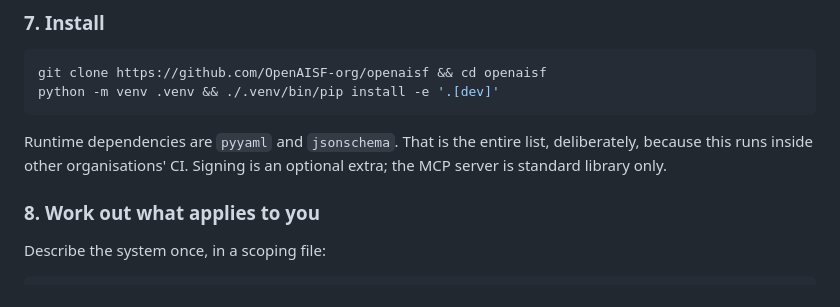
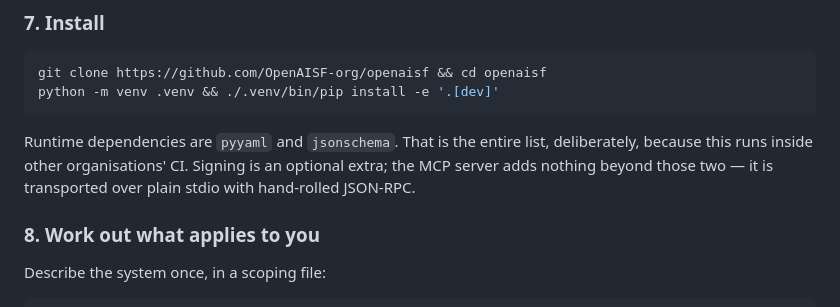
Before and after one commit to OpenAISF-org/openaisf, a Markdown page: README.md, the part around the change. GitHub-like rendering.

```diff
--- a/README.md
+++ b/README.md
@@ -218,7 +218,7 @@ python -m venv .venv && ./.venv/bin/pip install -e '.[dev]'
 
 Runtime dependencies are `pyyaml` and `jsonschema`. That is the entire list,
 deliberately, because this runs inside other organisations' CI. Signing is an
-optional extra; the MCP server is standard library only.
+optional extra; the MCP server adds nothing beyond those two — it is transported over plain stdio with hand-rolled JSON-RPC.
 
 ### 8. Work out what applies to you
 
```
Also changed, not shown: CHANGELOG.md (+8 -0 lines).
